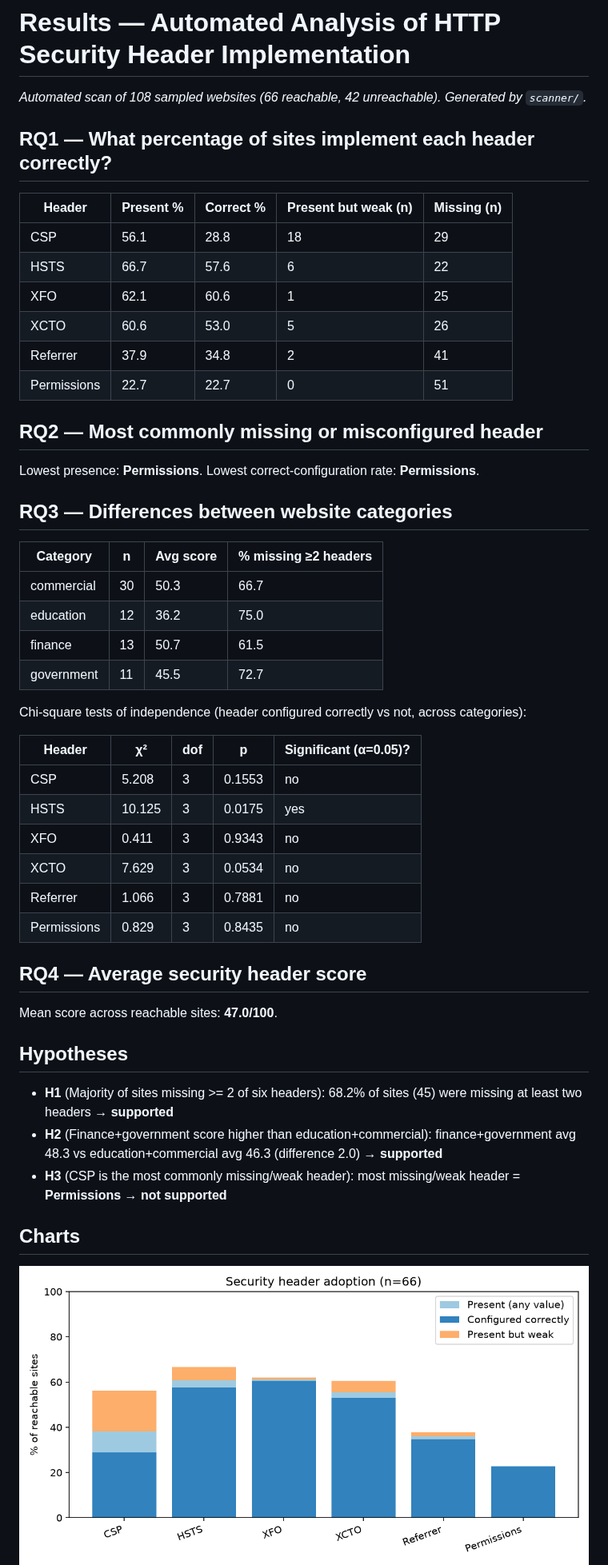
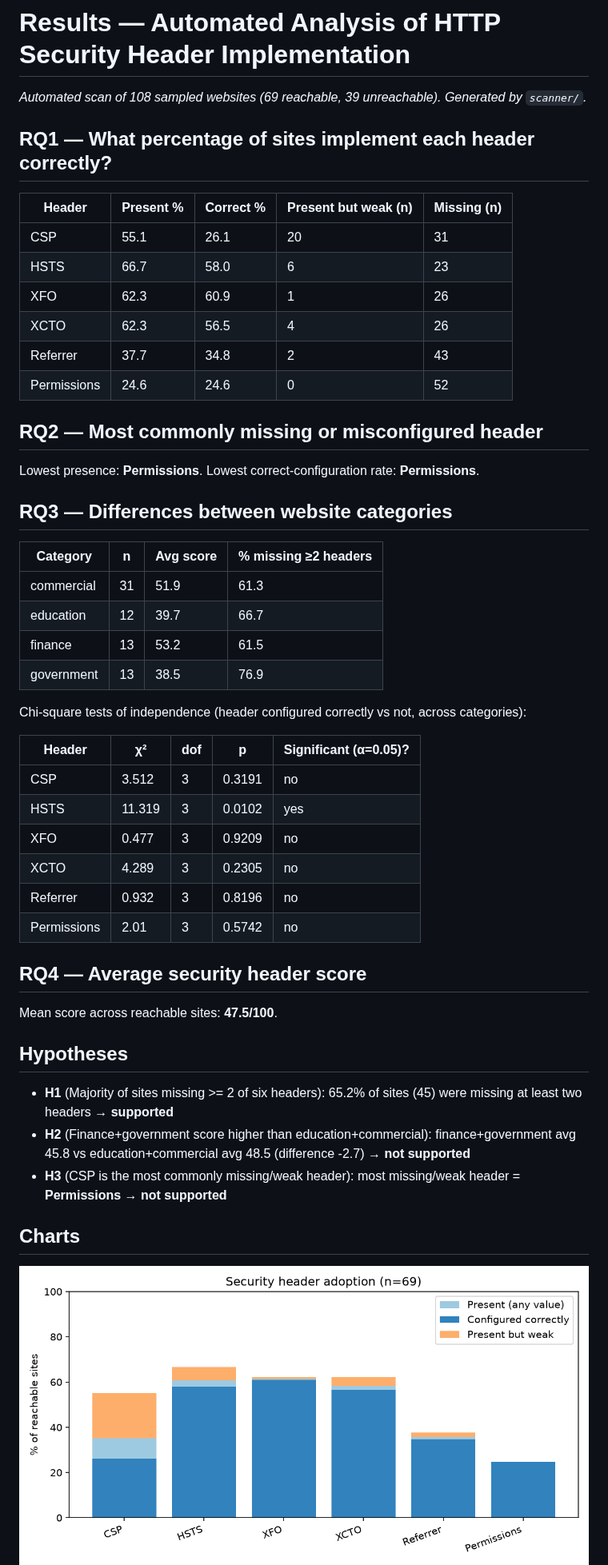
Before and after one commit to Flaxo49ja/header-study, a Markdown page: results/summary.md, the part around one of its changes. Shown at 80% size. GitHub-like rendering; pictures changed too: results/charts/01_adoption.png, results/charts/02_region.png.

```diff
--- a/results/summary.md
+++ b/results/summary.md
@@ -1,17 +1,17 @@
 # Results — Automated Analysis of HTTP Security Header Implementation
 
-*Automated scan of 108 sampled websites (66 reachable, 42 unreachable). Generated by `scanner/`.*
+*Automated scan of 108 sampled websites (69 reachable, 39 unreachable). Generated by `scanner/`.*
 
 ## RQ1 — What percentage of sites implement each header correctly?
 
 | Header | Present % | Correct % | Present but weak (n) | Missing (n) |
 |---|---|---|---|---|
-| CSP | 56.1 | 28.8 | 18 | 29 |
-| HSTS | 66.7 | 57.6 | 6 | 22 |
-| XFO | 62.1 | 60.6 | 1 | 25 |
-| XCTO | 60.6 | 53.0 | 5 | 26 |
-| Referrer | 37.9 | 34.8 | 2 | 41 |
-| Permissions | 22.7 | 22.7 | 0 | 51 |
+| CSP | 55.1 | 26.1 | 20 | 31 |
+| HSTS | 66.7 | 58.0 | 6 | 23 |
+| XFO | 62.3 | 60.9 | 1 | 26 |
+| XCTO | 62.3 | 56.5 | 4 | 26 |
+| Referrer | 37.7 | 34.8 | 2 | 43 |
+| Permissions | 24.6 | 24.6 | 0 | 52 |
 
 ## RQ2 — Most commonly missing or misconfigured header
 
@@ -21,30 +21,30 @@ Lowest presence: **Permissions**. Lowest correct-configuration rate: **Permissio
 
 | Category | n | Avg score | % missing ≥2 headers |
 |---|---|---|---|
-| commercial | 30 | 50.3 | 66.7 |
-| education | 12 | 36.2 | 75.0 |
-| finance | 13 | 50.7 | 61.5 |
-| government | 11 | 45.5 | 72.7 |
+| commercial | 31 | 51.9 | 61.3 |
+| education | 12 | 39.7 | 66.7 |
+| finance | 13 | 53.2 | 61.5 |
+| government | 13 | 38.5 | 76.9 |
 
 Chi-square tests of independence (header configured correctly vs not, across categories):
 
 | Header | χ² | dof | p | Significant (α=0.05)? |
 |---|---|---|---|---|
-| CSP | 5.208 | 3 | 0.1553 | no |
-| HSTS | 10.125 | 3 | 0.0175 | yes |
-| XFO | 0.411 | 3 | 0.9343 | no |
-| XCTO | 7.629 | 3 | 0.0534 | no |
-| Referrer | 1.066 | 3 | 0.7881 | no |
-| Permissions | 0.829 | 3 | 0.8435 | no |
+| CSP | 3.512 | 3 | 0.3191 | no |
+| HSTS | 11.319 | 3 | 0.0102 | yes |
+| XFO | 0.477 | 3 | 0.9209 | no |
+| XCTO | 4.289 | 3 | 0.2305 | no |
+| Referrer | 0.932 | 3 | 0.8196 | no |
+| Permissions | 2.01 | 3 | 0.5742 | no |
 
 ## RQ4 — Average security header score
 
-Mean score across reachable sites: **47.0/100**.
+Mean score across reachable sites: **47.5/100**.
 
 ## Hypotheses
 
-- **H1** (Majority of sites missing >= 2 of six headers): 68.2% of sites (45) were missing at least two headers → **supported**
-- **H2** (Finance+government score higher than education+commercial): finance+government avg 48.3 vs education+commercial avg 46.3 (difference 2.0) → **supported**
+- **H1** (Majority of sites missing >= 2 of six headers): 65.2% of sites (45) were missing at least two headers → **supported**
+- **H2** (Finance+government score higher than education+commercial): finance+government avg 45.8 vs education+commercial avg 48.5 (difference -2.7) → **not supported**
 - **H3** (CSP is the most commonly missing/weak header): most missing/weak header = **Permissions** → **not supported**
 
 ## Charts
```
Also changed, not shown: other parts of results/summary.md (+9 -11 lines), results/charts/03_category.png, results/charts/04_scores.png, 2 other files.
